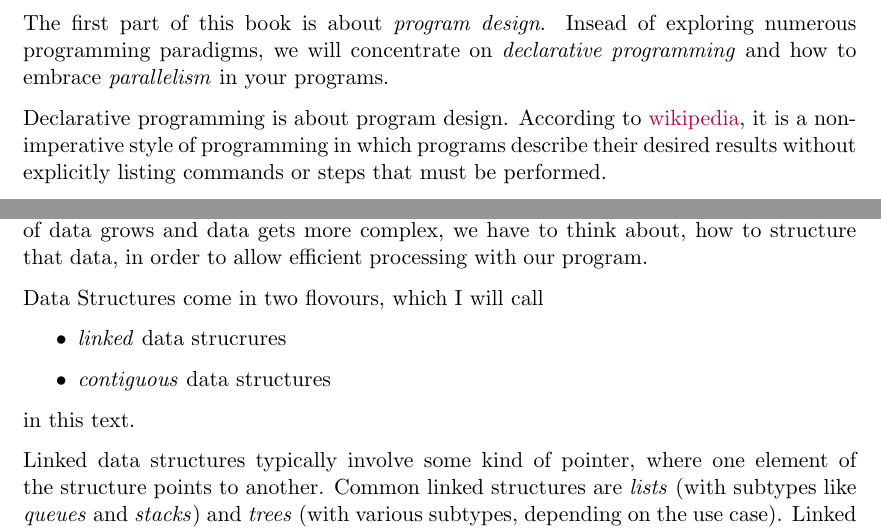
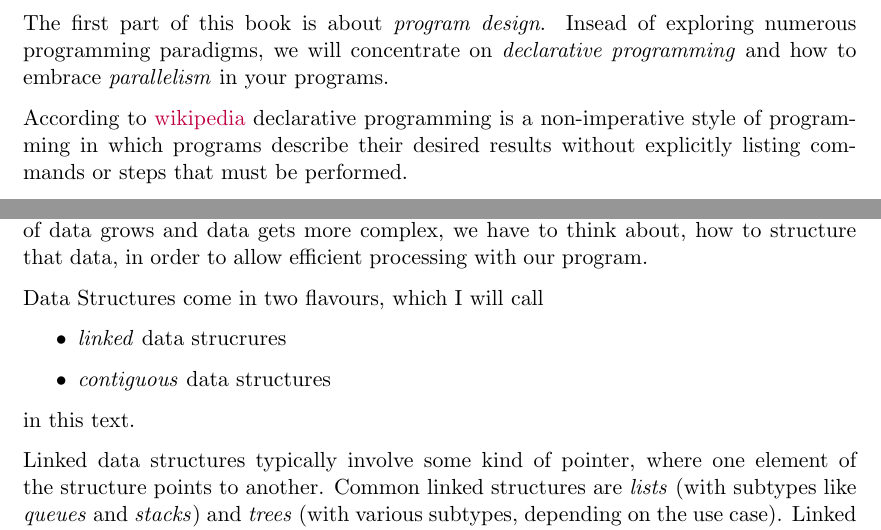
Before and after one commit to okrischer/mastering, a LaTeX book (doc/Main.tex): two parts of pages 11 and 19 of 35 before the commit and two parts of pages 11 and 17 of 28 after it, joined at a grey line, cut so that both start at the same text. Compiled offline with pdfLaTeX.

Commit message:
updated documentation for lists

```diff
--- a/doc/Main.tex
+++ b/doc/Main.tex
@@ -80,9 +80,9 @@ The first part of this book is about \emph{program design}.
 Insead of exploring numerous programming paradigms, we will concentrate on
 \emph{declarative programming} and how to embrace \emph{parallelism} in your programs.
 
-Declarative programming is about program design. According to
-\href{https://en.wikipedia.org/wiki/Declarative_programming}{wikipedia},
-it is a non-imperative style of programming in which programs describe their desired
+According to
+\href{https://en.wikipedia.org/wiki/Declarative_programming}{wikipedia} declarative programming
+is a non-imperative style of programming in which programs describe their desired
 results without explicitly listing commands or steps that must be performed.
 
 Incorporating a declarative style will allow you to express your thoughts clearly by using
@@ -112,7 +110,7 @@ Any program has to process data in order to produce meaningful output.
 As the amount of data grows and data gets more complex, we have to think about,
 how to structure that data, in order to allow efficient processing with our program.
 
-Data Structures come in two flovours, which I will call
+Data Structures come in two flavours, which I will call
 \begin{itemize}
   \item \emph{linked} data strucrures
   \item \emph{contiguous} data structures
```
Also changed, not shown: doc/Graph.tex (deleted, +0 -5 lines), doc/Hashtable.tex (deleted, +0 -5 lines), doc/Parallel.tex (deleted, +0 -1 lines), doc/Main.tex (7 more changed lines), 4 other files.
